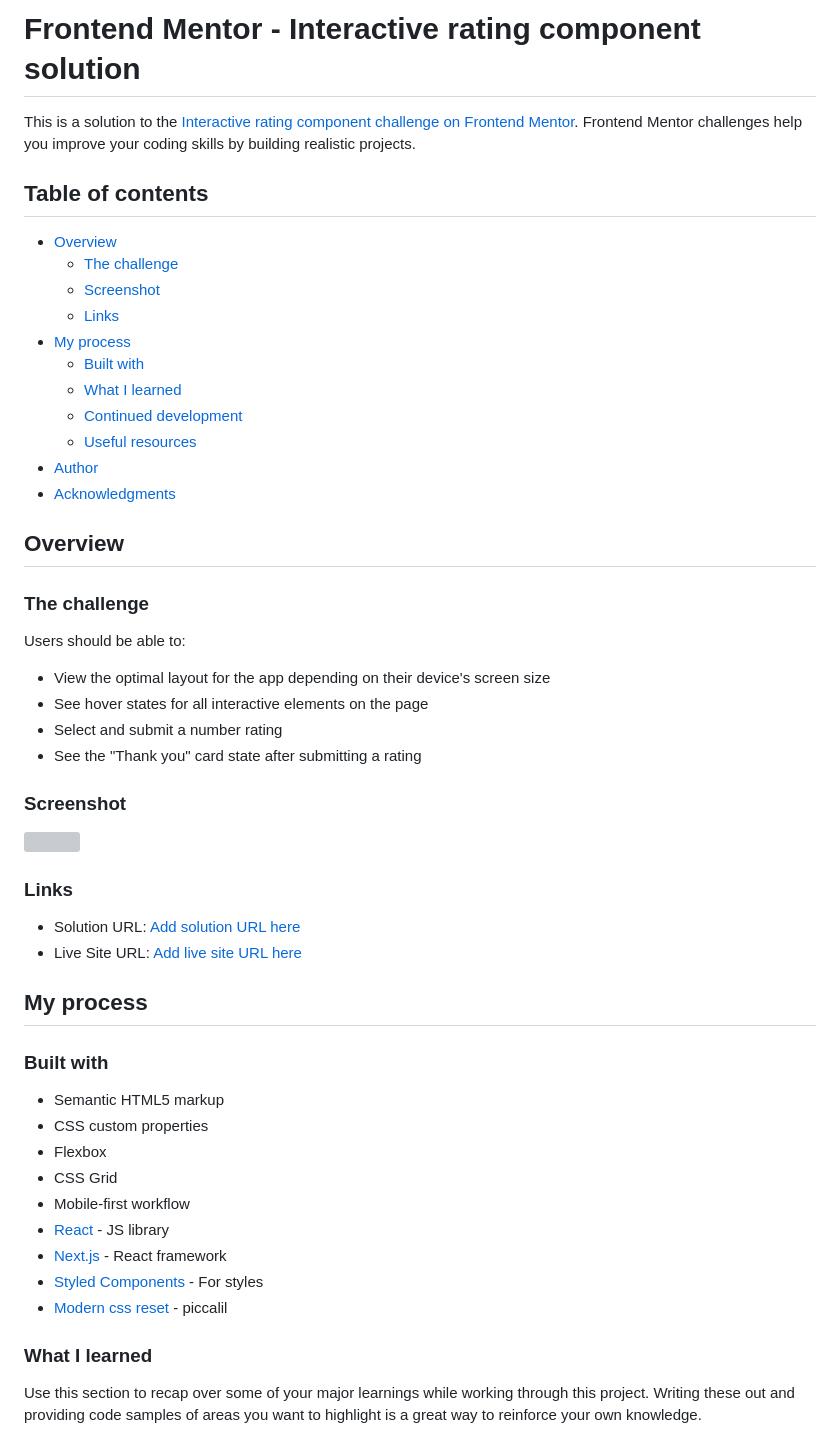
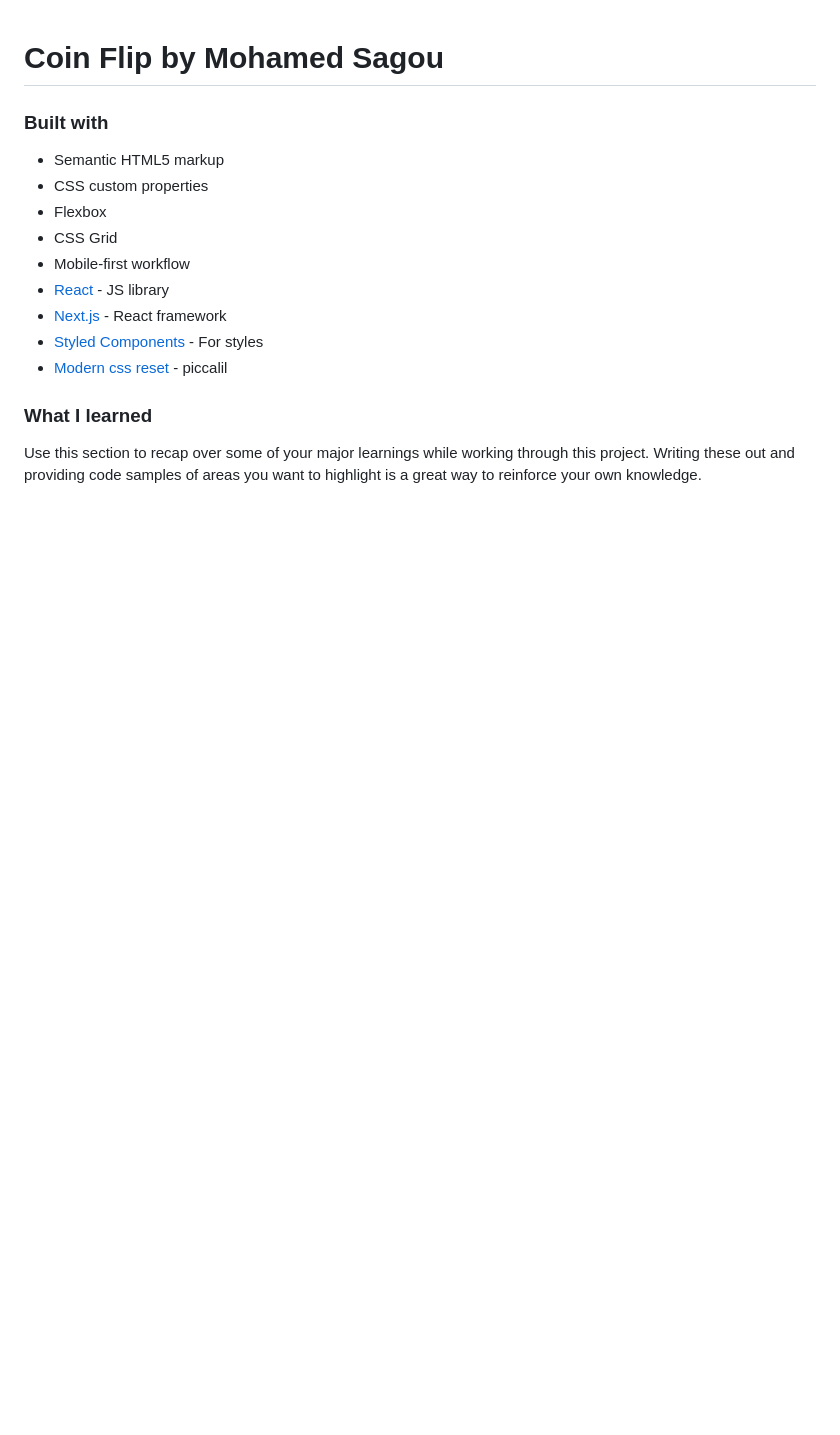
Before and after one commit to medsagou/coin-flip, a Markdown page: README.md, the part around the change. Drawn GitHub-style; blank space fills up the shorter version; grey boxes are pictures that could not be loaded.

```diff
--- a/README.md
+++ b/README.md
@@ -1,42 +1,4 @@
-# Frontend Mentor - Interactive rating component solution
-
-This is a solution to the [Interactive rating component challenge on Frontend Mentor](https://www.frontendmentor.io/challenges/interactive-rating-component-koxpeBUmI). Frontend Mentor challenges help you improve your coding skills by building realistic projects.
-
-## Table of contents
-
-- [Overview](#overview)
-  - [The challenge](#the-challenge)
-  - [Screenshot](#screenshot)
-  - [Links](#links)
-- [My process](#my-process)
-  - [Built with](#built-with)
-  - [What I learned](#what-i-learned)
-  - [Continued development](#continued-development)
-  - [Useful resources](#useful-resources)
-- [Author](#author)
-- [Acknowledgments](#acknowledgments)
-
-## Overview
-
-### The challenge
-
-Users should be able to:
-
-- View the optimal layout for the app depending on their device's screen size
-- See hover states for all interactive elements on the page
-- Select and submit a number rating
-- See the "Thank you" card state after submitting a rating
-
-### Screenshot
-
-![](./design/screenshot.jpg)
-
-### Links
-
-- Solution URL: [Add solution URL here](https://your-solution-url.com)
-- Live Site URL: [Add live site URL here](https://your-live-site-url.com)
-
-## My process
+# Coin Flip by Mohamed Sagou
 
 ### Built with
 
```
